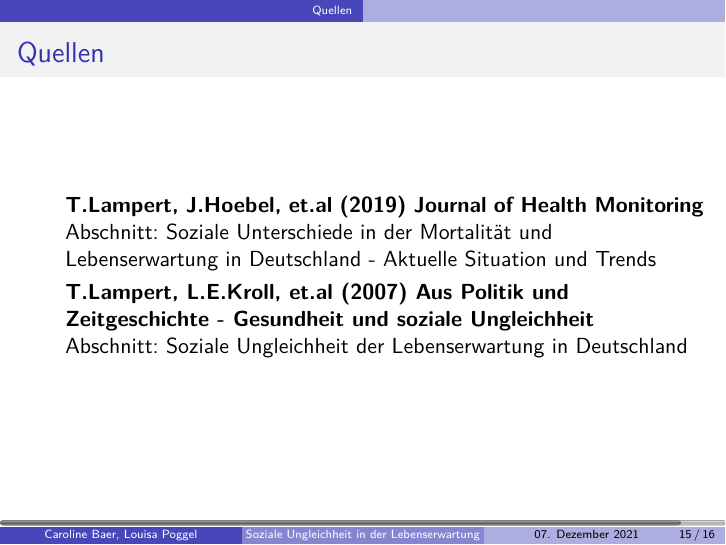
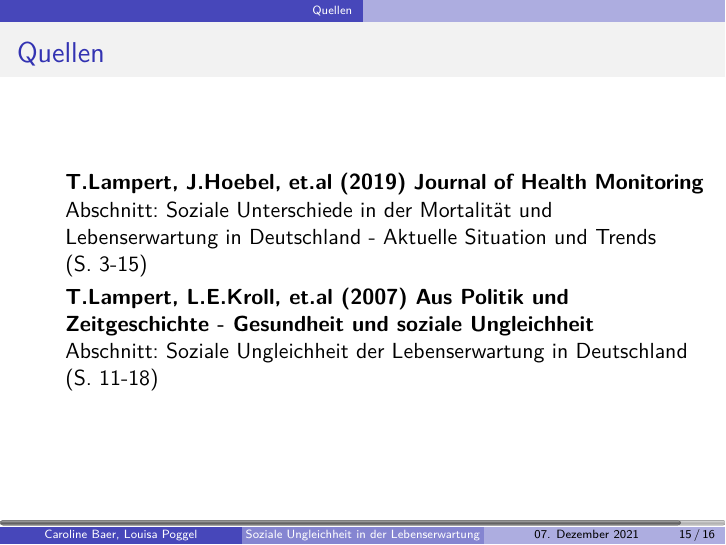
Before and after one commit to carolinebaer/Vortrag-soziale-Ungleichheit_Lebenserwartung, LaTeX slides (Präsi_Lebenserwartung.tex): page 19 of 21. Compiled offline with pdfLaTeX.

Commit message:
Seitenzahlen in den Quellen ergänzt

```diff
--- a/Präsi_Lebenserwartung.tex
+++ b/Präsi_Lebenserwartung.tex
@@ -307,10 +307,10 @@ $\Longleftrightarrow$ \hspace{2cm}\includegraphics[height=2cm]{Personen}\\
 \frametitle{Quellen}
    \begin{itemize}
     \item \textbf{T.Lampert, J.Hoebel, et.al (2019) Journal of Health Monitoring}\\
-    Abschnitt: Soziale Unterschiede in der Mortalität und Lebenserwartung in Deutschland - Aktuelle Situation und Trends
+    Abschnitt: Soziale Unterschiede in der Mortalität und Lebenserwartung in Deutschland - Aktuelle Situation und Trends (S.~3-15)
 
     \item \textbf{T.Lampert, L.E.Kroll, et.al (2007) Aus Politik und Zeitgeschichte - Gesundheit und soziale Ungleichheit}\\
-Abschnitt: Soziale Ungleichheit der Lebenserwartung in Deutschland
+Abschnitt: Soziale Ungleichheit der Lebenserwartung in Deutschland (S. 11-18)
 
 %    \item \textbf{Symbolbild Personen:}
 %    https://icon-icons.com/de/symbol/Benutzer-Gruppe-Personen-Kunden-Klienten/72448
```
Also changed, not shown: Präsi_Lebenserwartung.pdf.
